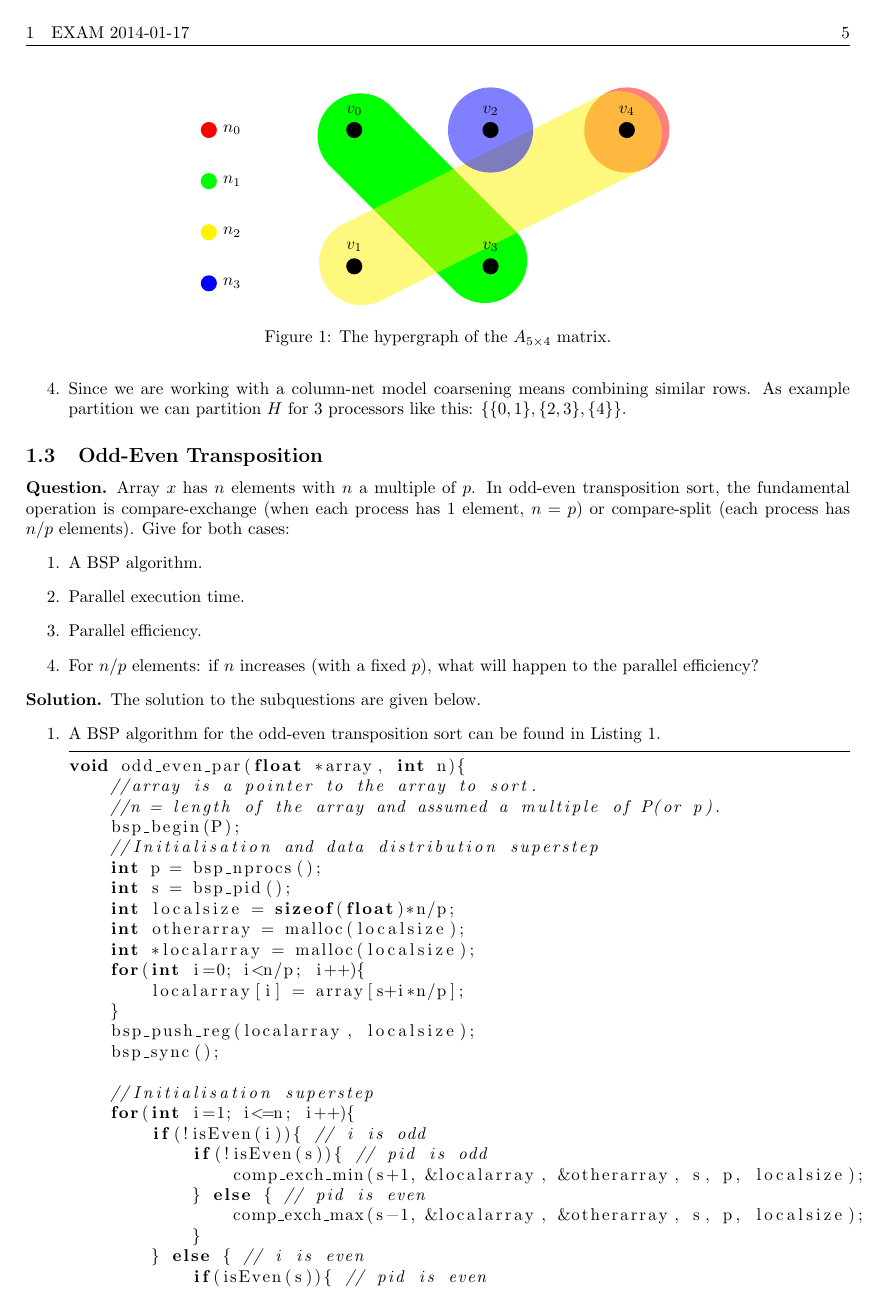
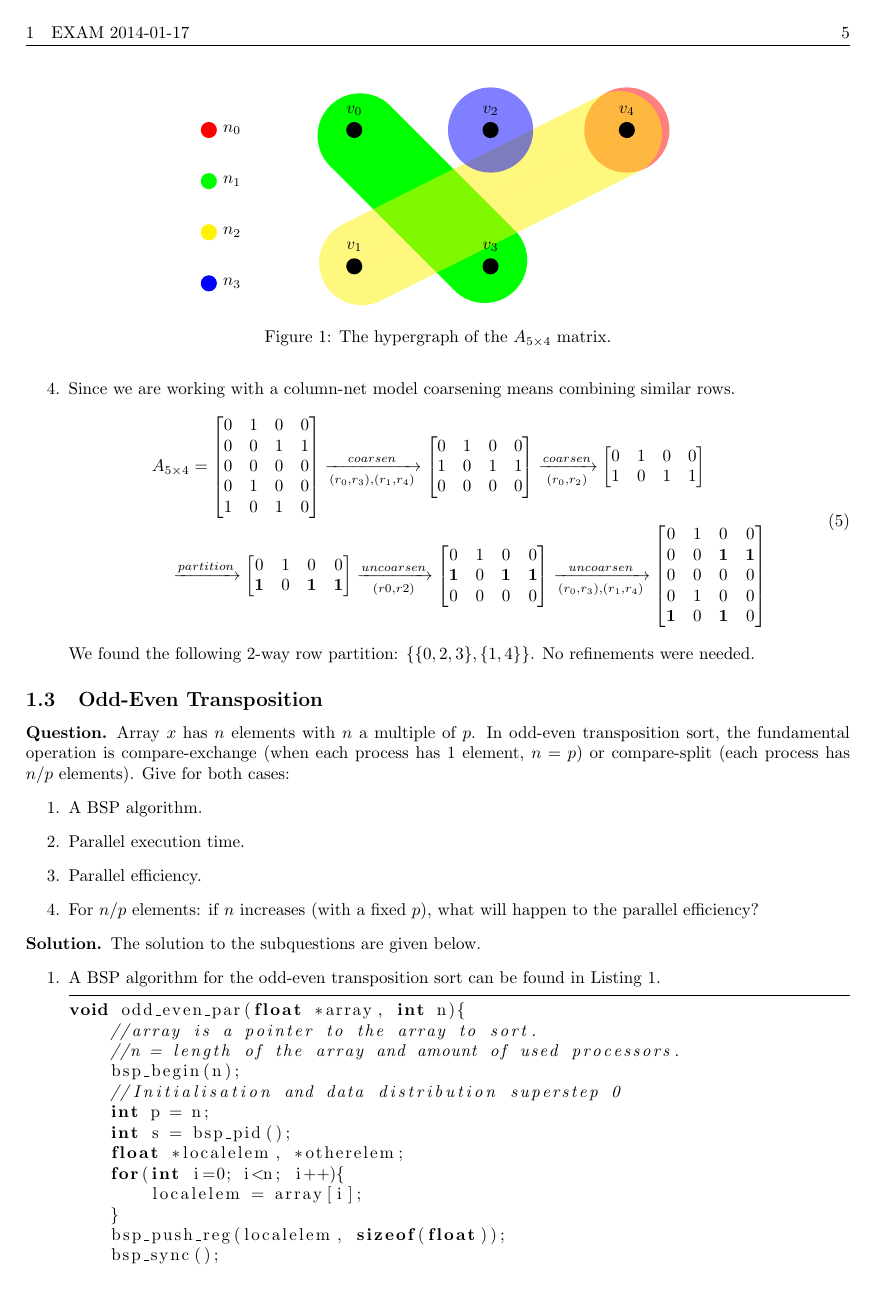
Before and after one commit to KULeuven-CS/Parallel-Computing, a LaTeX document (main.tex, which reads code/oddevenbsp.c, subfiles/20140117.tex): page 5 of 10. Compiled offline with pdfLaTeX.

Commit message:
Added the partitioning of the last question of SpMV.

```diff
--- a/code/oddevenbsp.c
+++ b/code/oddevenbsp.c
@@ -1,27 +1,23 @@
 void odd_even_par(float *array, int n){
 	//array is a pointer to the array to sort.
-	//n = length of the array and assumed a multiple of P(or p).
-	bsp_begin(P);
-	//Initialisation and data distribution superstep
-	int p = bsp_nprocs();
+	//n = length of the array and amount of used processors.
+	bsp_begin(n);
+	//Initialisation and data distribution superstep 0
+	int p = n;
 	int s = bsp_pid();
-	int localsize = sizeof(float)*n/p;
-	int otherarray = malloc(localsize);
-	int *localarray = malloc(localsize);
-	for(int i=0; i<n/p; i++){
-		localarray[i] = array[s+i*n/p];
+	float *localelem, *otherelem;
+	for(int i=0; i<n; i++){
+		localelem = array[i];
 	}
-	bsp_push_reg(localarray, localsize);
+	bsp_push_reg(localelem, sizeof(float));
 	bsp_sync();
 
-	//Initialisation superstep
-	for(int i=1; i<=n; i++){
+	for(int i=1; i<=n; i++){ // n times the superstep 1 and 2
 		if(!isEven(i)){ // i is odd
 			if(!isEven(s)){ // pid is odd
-				comp_exch_min(s+1, &localarray, &otherarray, s, p, localsize);
+				comp_exch_min(s+1, localelem, otherelem);
 			} else { // pid is even
-				comp_exch_max(s-1, &localarray, &otherarray, s, p, localsize);
+				comp_exch_max(s-1, localelem, otherelem);
 			}
 		} else { // i is even
 			if(isEven(s)){ // pid is even
-				comp_exch_min(s+1, &localarray, &otherarray, s, p, localsize);
--- a/main.tex
+++ b/main.tex
@@ -30,6 +30,7 @@
 \usepackage{titling}
 \usepackage{listings}
 \usepackage{tikz}
+\usepackage{mathtools}
 
 %Tikz commands
 \tikzstyle{vertex} = [fill,shape=circle,node distance=80pt]
--- a/subfiles/20140117.tex
+++ b/subfiles/20140117.tex
@@ -113,8 +113,53 @@ $A$ is a sparse $M \times N$ matrix, $x$ and $y$ are vectors.
 		\caption{The hypergraph of the $A_{5\times4}$ matrix.}
 		\label{fig:hypergraph}
 		\end{figure}
-	\item Since we are working with a column-net model coarsening means combining similar rows. As example partition we can partition $H$ for 3 processors like this: $\{\{0,1\},\{2,3\},\{4\}\}$.
+	\item Since we are working with a column-net model coarsening means combining similar rows.
+		\begin{equation}
+		\begin{multlined}
+			A_{5\times4} =
+			\begin{bmatrix}
+			0 & 1 & 0 & 0 \\
+			0 & 0 & 1 & 1 \\
+			0 & 0 & 0 & 0 \\
+			0 & 1 & 0 & 0 \\
+			1 & 0 & 1 & 0
+			\end{bmatrix}
+			\xrightarrow[(r_0,r_3),(r_1,r_4)]{coarsen}
+			\begin{bmatrix}
+			0 & 1 & 0 & 0 \\
+			1 & 0 & 1 & 1 \\
+			0 & 0 & 0 & 0 \\
+			\end{bmatrix}
+			\xrightarrow[(r_0,r_2)]{coarsen}
+			\begin{bmatrix}
+			0 & 1 & 0 & 0 \\
+			1 & 0 & 1 & 1 \\
+			\end{bmatrix}
+			\\
+			\xrightarrow[]{partition}
+			\begin{bmatrix}
+			0 & 1 & 0 & 0 \\
+			\mathbf{1} & 0 & \mathbf{1} & \mathbf{1} \\
+			\end{bmatrix}
+			\xrightarrow[(r0,r2)]{uncoarsen}
+			\begin{bmatrix}
+			0 & 1 & 0 & 0 \\
+			\mathbf{1} & 0 & \mathbf{1} & \mathbf{1} \\
+			0 & 0 & 0 & 0 \\
+			\end{bmatrix}
+			\xrightarrow[(r_0,r_3),(r_1,r_4)]{uncoarsen}
+			\begin{bmatrix}
+			0 & 1 & 0 & 0 \\
+			0 & 0 & \mathbf{1} & \mathbf{1} \\
+			0 & 0 & 0 & 0 \\
+			0 & 1 & 0 & 0 \\
+			\mathbf{1} & 0 & \mathbf{1} & 0
+			\end{bmatrix}
+		\end{multlined}
+		\end{equation}
+		We found the following 2-way row partition: $\{\{0,2,3\},\{1,4\}\}$. No refinements were needed.
 \end{enumerate}
+
 \end{solution}
 
 \subsection{Odd-Even Transposition}
```
Also changed, not shown: code/oddevenbsp.c (29 more changed lines), subfiles/20140117.tex (4 more changed lines).
